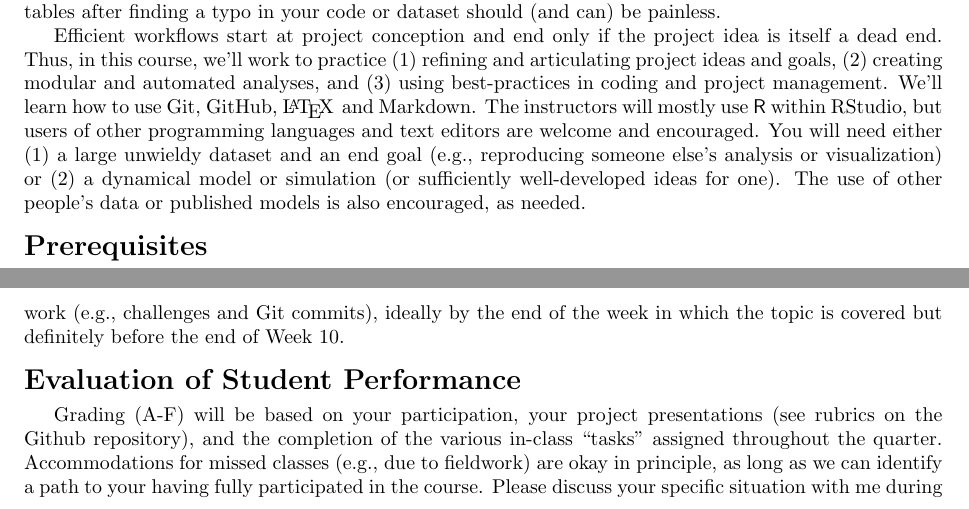
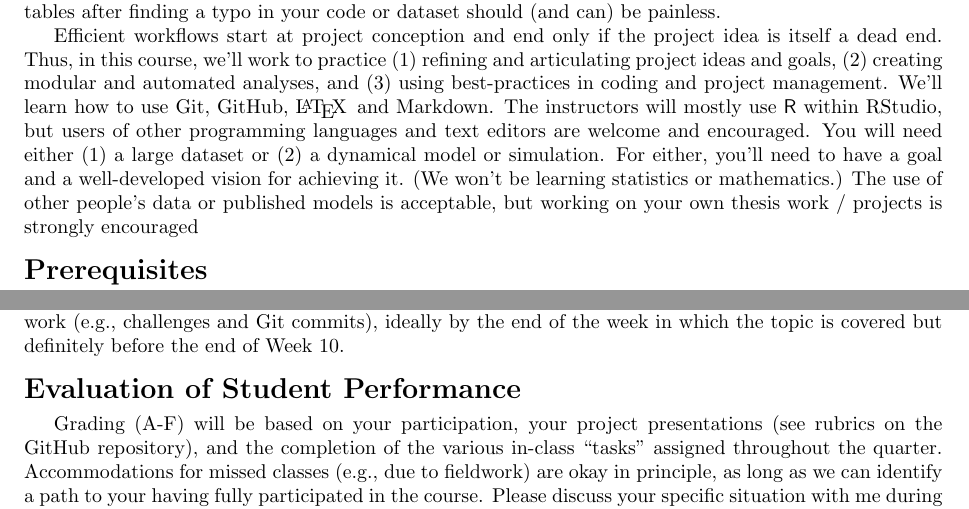
Before and after one commit to analyticalworkflows/TeachingMaterials, a LaTeX document (course_info/syllabus/syllabus.tex): two parts of pages 1 and 2 of 2, joined at a grey line, cut so that both start at the same text. Compiled offline with pdfLaTeX.

Commit message:
Update syllabus

```diff
--- a/course_info/syllabus/syllabus.tex
+++ b/course_info/syllabus/syllabus.tex
@@ -32,34 +32,47 @@
 
 
 \section*{Course Description}
-	Have you proposed a modeling chapter for your dissertation but need support getting things up and
+	Have you proposed a modeling chapter for your dissertation but need
+	support getting things up and
 	running?
-	Are you sitting on a data set ready for analysis and visualization but don't know how or
+	Are you sitting on a data set ready for analysis and visualization but don't
+	know how or
 	where to begin?
-	Maybe you're far along in some series of analyses and feel ``lost in the trees.''
+	Maybe you're far along in some series of analyses and feel ``lost in the
+	trees.''
 
-	This course will help you with these challenges by practicing the development and implementation of
+	This course will help you with these challenges by practicing the
+	development and implementation of
 	efficient, reproducible \emph{workflows} for your projects.
-	Every project should (and can) be modular and fully automated, hence reproducible, portable and
+	Every project should (and can) be modular and fully automated, hence
+	reproducible, portable and
 	easily modified.
-	Rerunning a model under a different set of parameters should (and can) be as simple as a few
+	Rerunning a model under a different set of parameters should (and can) be
+	as simple as a few
 	keystrokes.
-	Regenerating all analyses, figures and tables after finding a typo in your code or dataset should (and
+	Regenerating all analyses, figures and tables after finding a typo in your
+	code or dataset should (and
 	can) be painless.
 
-	Efficient workflows start at project conception and end only if the project idea is itself a dead end.
+	Efficient workflows start at project conception and end only if the project idea
+	is itself a dead end.
 	Thus, in this course, we'll work to practice
 	(1) refining and articulating project ideas and goals,
 	(2) creating modular and automated analyses, and
 	(3) using best-practices in coding and project management.
 	We'll learn how to use Git, GitHub, \LaTeX\, and Markdown.
-	The instructors will mostly use \textsf{R} within RStudio, but users of other programming languages
+	The instructors will mostly use \textsf{R} within RStudio, but users of other
+	programming languages
 	and text editors are welcome and encouraged.
 	You will need either
-	(1) a large unwieldy dataset and an end goal (e.g., reproducing someone else's analysis or
-	visualization) or
-	(2) a dynamical model or simulation (or sufficiently well-developed ideas for one).
-	The use of other people's data or published models is also encouraged, as needed.
+	(1) a large dataset
+	or
+	(2) a dynamical model or simulation.
+	For either, you'll need to have a goal and a well-developed vision for
+	achieving it.
+	(We won't be learning statistics or mathematics.)
+	The use of other people's data or published models is acceptable, but
+	working on your own thesis work / projects is strongly encouraged
 
 \section*{Prerequisites}
 \noindent
@@ -112,7 +125,8 @@ and Git commits), ideally by the end of the week in which the topic is covered
 but definitely before the end of Week 10.
 
 \section*{Evaluation of Student Performance}
-Grading (A-F) will be based on your participation, your project presentations (see rubrics on the Github repository),
+Grading (A-F) will be based on your participation, your project presentations
+(see rubrics on the GitHub repository),
 and the completion of the various in-class ``tasks'' assigned throughout the quarter.
 Accommodations for missed classes (e.g., due to fieldwork) are okay in principle, as long as we can identify a path to your having fully participated in the course.
 Please discuss your specific situation with me during Week 1.
```
Also changed, not shown: course_info/syllabus/syllabus.pdf.
